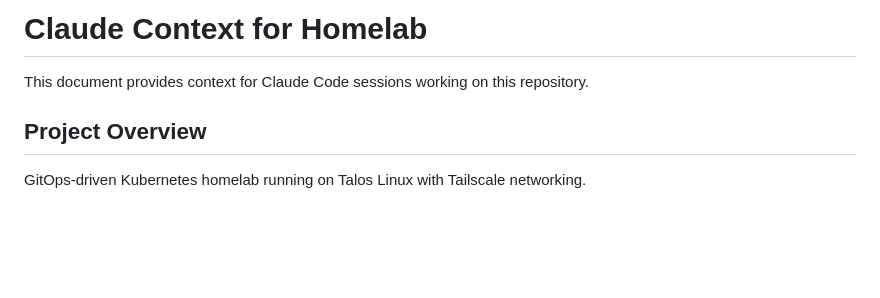
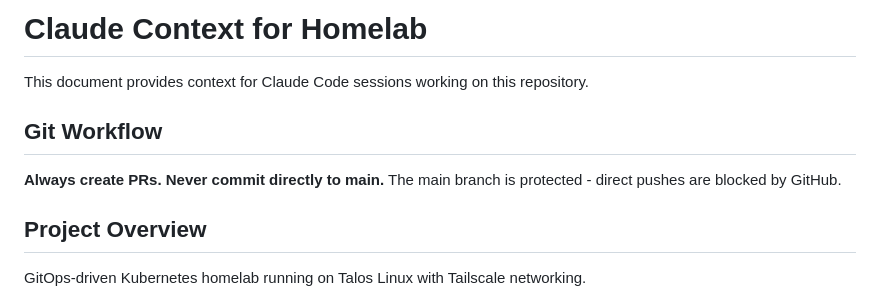
Before and after one commit to bafulton/homelab, a Markdown page: CLAUDE.md, the part around the change. Rendered like a GitHub page; blank space fills up the shorter version.

```diff
--- a/CLAUDE.md
+++ b/CLAUDE.md
@@ -1,6 +1,10 @@
 # Claude Context for Homelab
 
 This document provides context for Claude Code sessions working on this repository.
+
+## Git Workflow
+
+**Always create PRs. Never commit directly to main.** The main branch is protected - direct pushes are blocked by GitHub.
 
 ## Project Overview
 
```
Also changed, not shown: tailscale/README.md (added, +52 -0 lines).
